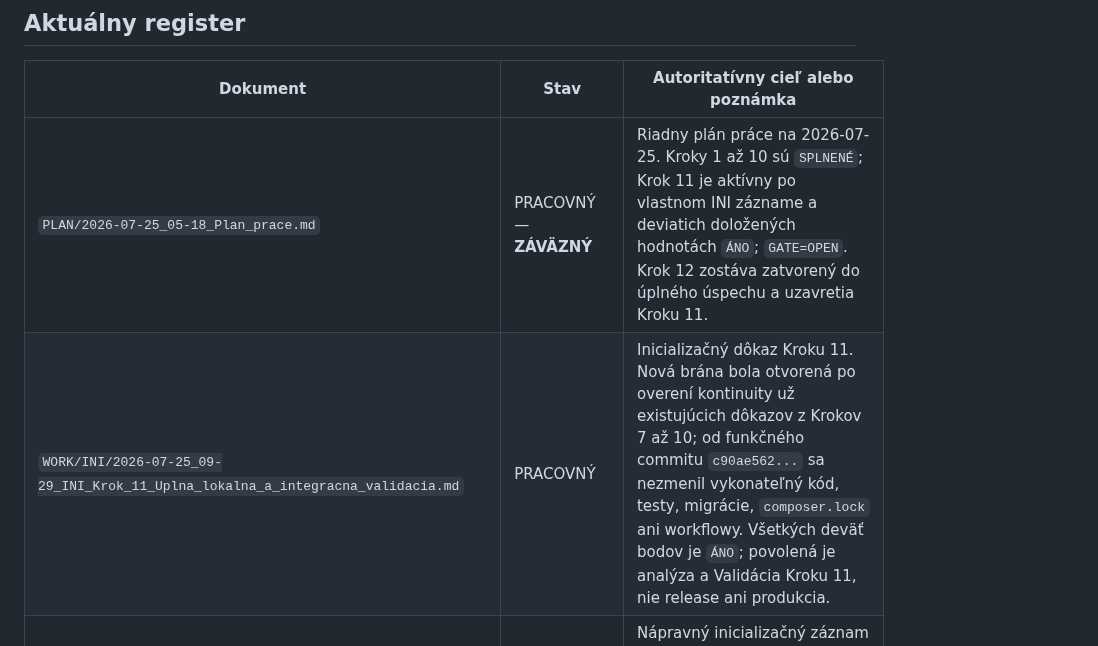
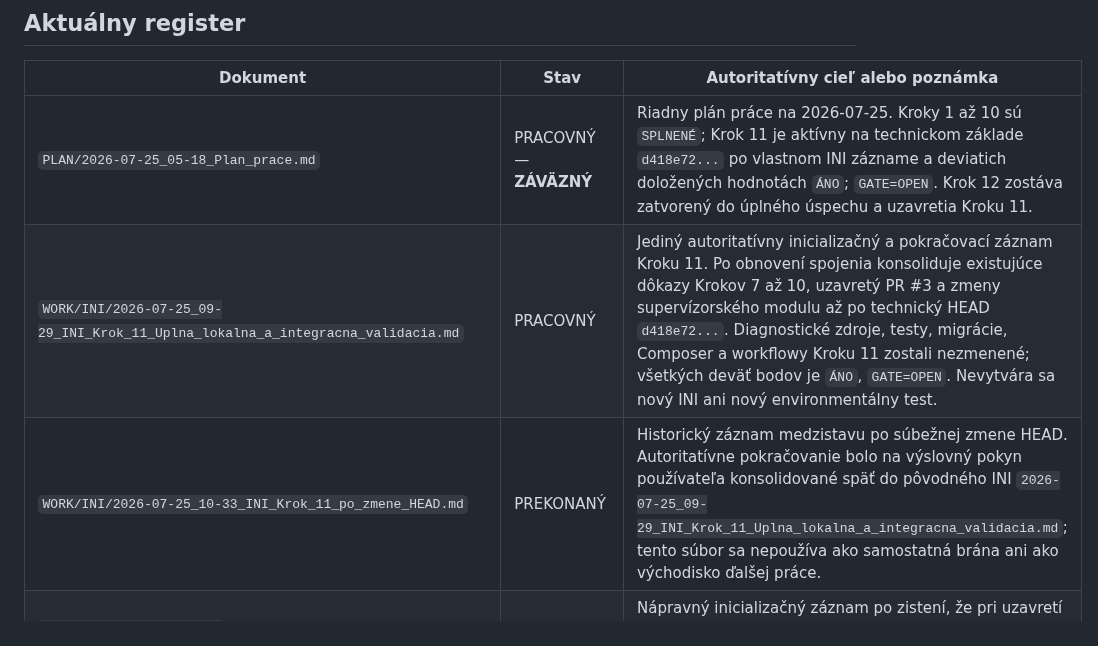
Before and after one commit to slapiar/METODIKA, a Markdown page: postupy/README.md, the part around the change. Rendered like a GitHub page.

Commit message:
Register: konsolidácia pôvodného INI Kroku 11

```diff
--- a/postupy/README.md
+++ b/postupy/README.md
@@ -32,8 +32,9 @@ Prívlastok `ZÁVÄZNÝ` nemení stav dokumentu na autoritatívnu definíciu. Ur
 
 | Dokument | Stav | Autoritatívny cieľ alebo poznámka |
 |---|---|---|
-| `PLAN/2026-07-25_05-18_Plan_prace.md` | PRACOVNÝ — **ZÁVÄZNÝ** | Riadny plán práce na 2026-07-25. Kroky 1 až 10 sú `SPLNENÉ`; Krok 11 je aktívny po vlastnom INI zázname a deviatich doložených hodnotách `ÁNO`; `GATE=OPEN`. Krok 12 zostáva zatvorený do úplného úspechu a uzavretia Kroku 11. |
-| `WORK/INI/2026-07-25_09-29_INI_Krok_11_Uplna_lokalna_a_integracna_validacia.md` | PRACOVNÝ | Inicializačný dôkaz Kroku 11. Nová brána bola otvorená po overení kontinuity už existujúcich dôkazov z Krokov 7 až 10; od funkčného commitu `c90ae562...` sa nezmenil vykonateľný kód, testy, migrácie, `composer.lock` ani workflowy. Všetkých deväť bodov je `ÁNO`; povolená je analýza a Validácia Kroku 11, nie release ani produkcia. |
+| `PLAN/2026-07-25_05-18_Plan_prace.md` | PRACOVNÝ — **ZÁVÄZNÝ** | Riadny plán práce na 2026-07-25. Kroky 1 až 10 sú `SPLNENÉ`; Krok 11 je aktívny na technickom základe `d418e72...` po vlastnom INI zázname a deviatich doložených hodnotách `ÁNO`; `GATE=OPEN`. Krok 12 zostáva zatvorený do úplného úspechu a uzavretia Kroku 11. |
+| `WORK/INI/2026-07-25_09-29_INI_Krok_11_Uplna_lokalna_a_integracna_validacia.md` | PRACOVNÝ | Jediný autoritatívny inicializačný a pokračovací záznam Kroku 11. Po obnovení spojenia konsoliduje existujúce dôkazy Krokov 7 až 10, uzavretý PR #3 a zmeny supervízorského modulu až po technický HEAD `d418e72...`. Diagnostické zdroje, testy, migrácie, Composer a workflowy Kroku 11 zostali nezmenené; všetkých deväť bodov je `ÁNO`, `GATE=OPEN`. Nevytvára sa nový INI ani nový environmentálny test. |
+| `WORK/INI/2026-07-25_10-33_INI_Krok_11_po_zmene_HEAD.md` | PREKONANÝ | Historický záznam medzistavu po súbežnej zmene HEAD. Autoritatívne pokračovanie bolo na výslovný pokyn používateľa konsolidované späť do pôvodného INI `2026-07-25_09-29_INI_Krok_11_Uplna_lokalna_a_integracna_validacia.md`; tento súbor sa nepoužíva ako samostatná brána ani ako východisko ďalšej práce. |
 | `WORK/INI/2026-07-25_09-18_INI_Doplnenie_tabulky_metodickych_ukonov.md` | PRACOVNÝ | Nápravný inicializačný záznam po zistení, že pri uzavretí Kroku 10 nebola na obrazovke ani na konci INI použitá povinná tabuľka metodických úkonov. Otvoril výlučne dokumentačnú nápravu. |
 | `WORK/INI/2026-07-25_08-14_INI_Dokoncenie_Kroku_10_po_STOP.md` | PRACOVNÝ | Dôkazový záznam Kroku 10: napravil chybné stotožnenie pomocného sandboxu s projektovým prostredím, prakticky overil PHP, Composer, MariaDB, migrácie, izoláciu, rollback a cleanup, otvoril bránu `GATE=OPEN` a po náprave obsahuje na úplnom konci povinnú tabuľku metodických úkonov ID 0–14. |
 | `WORK/2026-07-25_09-01_Krok_10_Najmensia_funkcna_oprava_rezervacie.md` | PRACOVNÝ | Uzavretý záznam Kroku 10 s výsledkom `SPLNENÉ`: kontrola `insert()` pri `DBDebug=false`, presná korelácia rezervácie, druhý tok `ALREADY_EXISTS`, jediný history run a potvrdený cleanup. |
```
